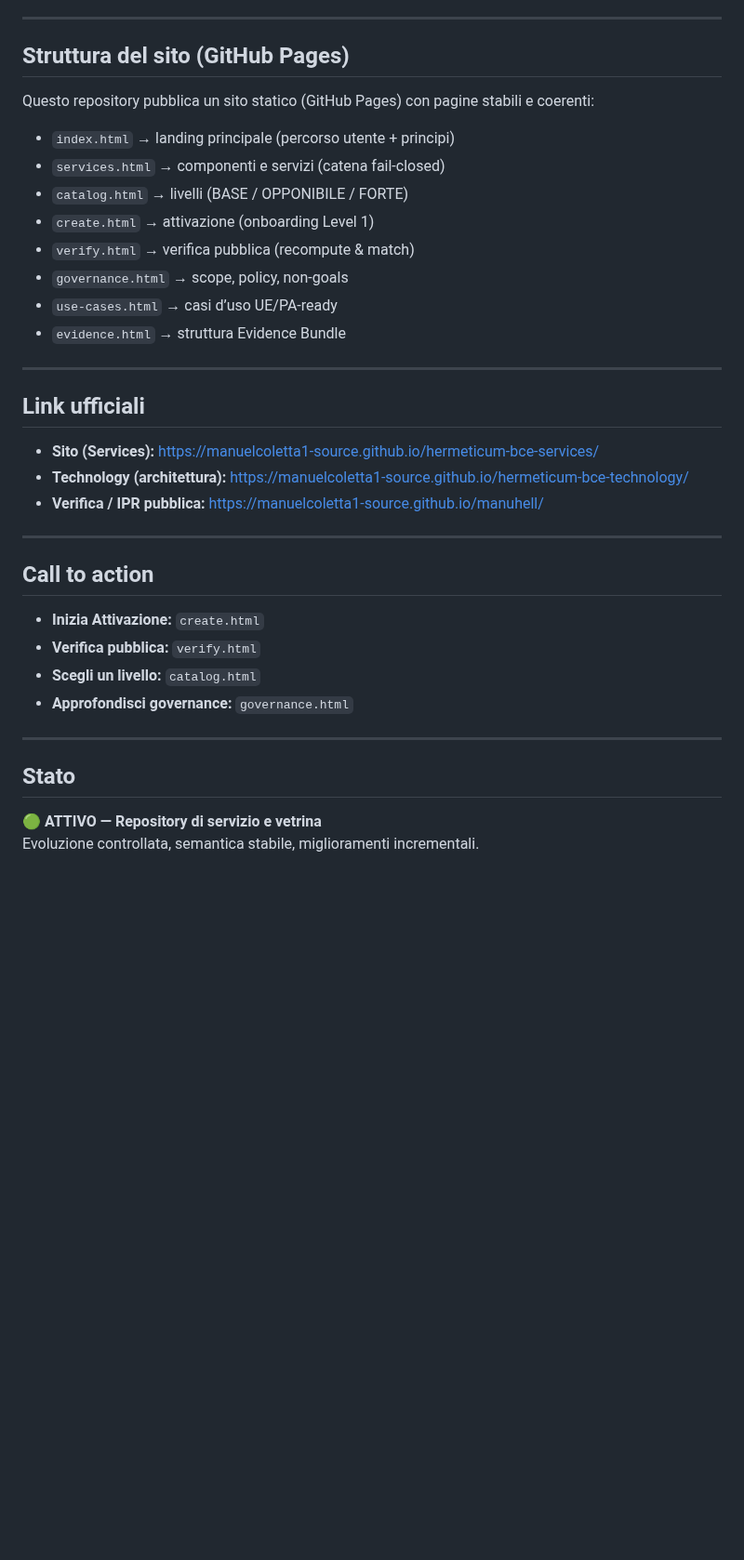
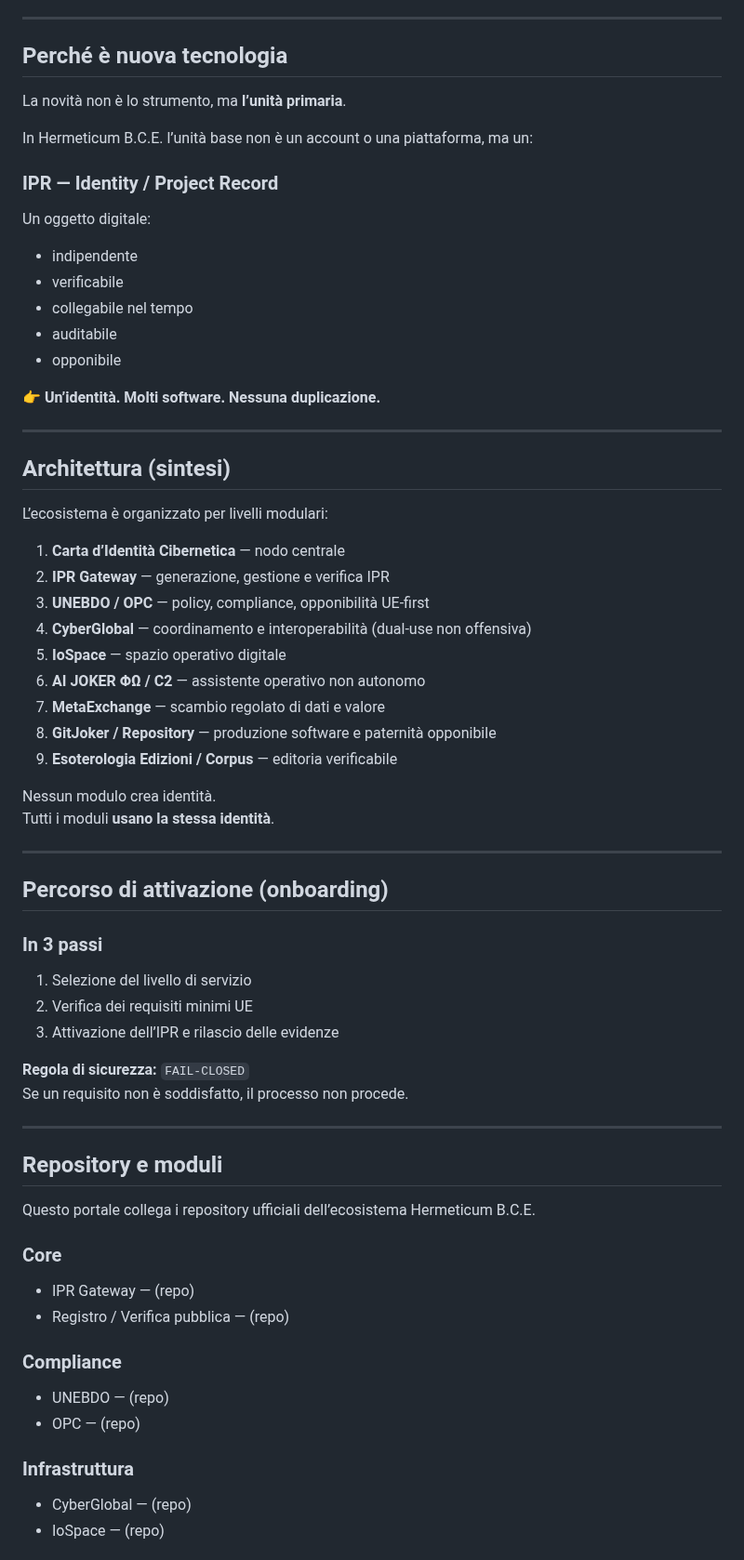
Before and after one commit to manuelcoletta1-source/hermeticum-bce-services, a Markdown page: README.md, the part around one of its changes. Shown at 93% size. GitHub-like rendering; blank space fills up the shorter version.

```diff
--- a/README.md
+++ b/README.md
@@ -73,39 +66,68 @@ Ancoraggi crittografici selettivi (es. **IPFS / Bitcoin / Ethereum**) attivati i
 
 ---
 
-## Struttura del sito (GitHub Pages)
+## Perché è nuova tecnologia
 
-Questo repository pubblica un sito statico (GitHub Pages) con pagine stabili e coerenti:
+La novità non è lo strumento, ma **l’unità primaria**.
 
-- `index.html` → landing principale (percorso utente + principi)
-- `services.html` → componenti e servizi (catena fail-closed)
-- `catalog.html` → livelli (BASE / OPPONIBILE / FORTE)
-- `create.html` → attivazione (onboarding Level 1)
-- `verify.html` → verifica pubblica (recompute & match)
-- `governance.html` → scope, policy, non-goals
-- `use-cases.html` → casi d’uso UE/PA-ready
-- `evidence.html` → struttura Evidence Bundle
+In Hermeticum B.C.E. l’unità base non è un account o una piattaforma, ma un:
+
+### IPR — Identity / Project Record
+Un oggetto digitale:
+- indipendente
+- verificabile
+- collegabile nel tempo
+- auditabile
+- opponibile
+
+👉 **Un’identità. Molti software. Nessuna duplicazione.**
 
 ---
 
-## Link ufficiali
+## Architettura (sintesi)
 
-- **Sito (Services):** https://manuelcoletta1-source.github.io/hermeticum-bce-services/
-- **Technology (architettura):** https://manuelcoletta1-source.github.io/hermeticum-bce-technology/
-- **Verifica / IPR pubblica:** https://manuelcoletta1-source.github.io/manuhell/
+L’ecosistema è organizzato per livelli modulari:
+
+1. **Carta d’Identità Cibernetica** — nodo centrale
+2. **IPR Gateway** — generazione, gestione e verifica IPR
+3. **UNEBDO / OPC** — policy, compliance, opponibilità UE-first
+4. **CyberGlobal** — coordinamento e interoperabilità (dual-use non offensiva)
+5. **IoSpace** — spazio operativo digitale
+6. **AI JOKER ΦΩ / C2** — assistente operativo non autonomo
+7. **MetaExchange** — scambio regolato di dati e valore
+8. **GitJoker / Repository** — produzione software e paternità opponibile
+9. **Esoterologia Edizioni / Corpus** — editoria verificabile
+
+Nessun modulo crea identità.
+Tutti i moduli **usano la stessa identità**.
 
 ---
 
-## Call to action
+## Percorso di attivazione (onboarding)
 
-- **Inizia Attivazione:** `create.html`
-- **Verifica pubblica:** `verify.html`
-- **Scegli un livello:** `catalog.html`
-- **Approfondisci governance:** `governance.html`
+### In 3 passi
+1. Selezione del livello di servizio
+2. Verifica dei requisiti minimi UE
+3. Attivazione dell’IPR e rilascio delle evidenze
+
+**Regola di sicurezza:** `FAIL-CLOSED`
+Se un requisito non è soddisfatto, il processo non procede.
 
 ---
 
-## Stato
+## Repository e moduli
 
-🟢 **ATTIVO — Repository di servizio e vetrina**
-Evoluzione controllata, semantica stabile, miglioramenti incrementali.
+Questo portale collega i repository ufficiali dell’ecosistema Hermeticum B.C.E.
+
+### Core
+- IPR Gateway — (repo)
+- Registro / Verifica pubblica — (repo)
+
+### Compliance
+- UNEBDO — (repo)
+- OPC — (repo)
+
+### Infrastruttura
+- CyberGlobal — (repo)
+- IoSpace — (repo)
+
```
Also changed, not shown: other parts of README.md (+85 -55 lines).
